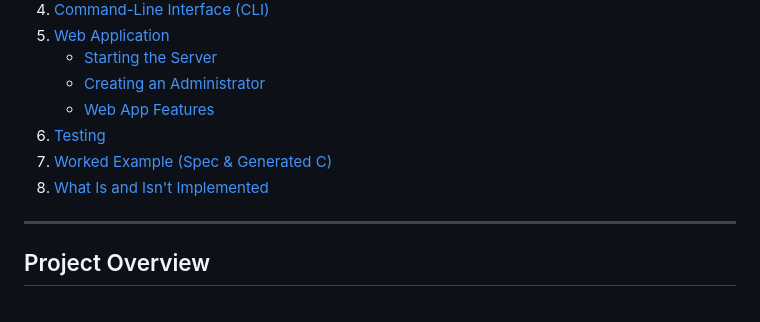
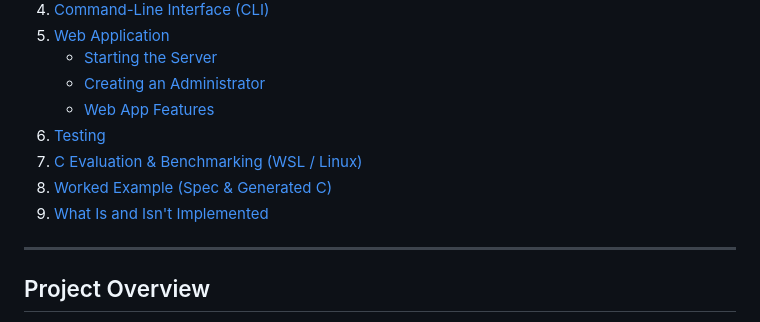
Before and after one commit to AbhashBhattarai/SafeParse, a Markdown page: README.md, the part around one of its changes. GitHub-like rendering.

```diff
--- a/README.md
+++ b/README.md
@@ -18,8 +18,9 @@ SafeParse explores a compiler optimization research question:
    - [Creating an Administrator](#creating-an-administrator)
    - [Web App Features](#web-app-features)
 6. [Testing](#testing)
-7. [Worked Example (Spec & Generated C)](#worked-example-spec--generated-c)
-8. [What Is and Isn't Implemented](#what-is-and-isnt-implemented)
+7. [C Evaluation & Benchmarking (WSL / Linux)](#c-evaluation--benchmarking-wsl--linux)
+8. [Worked Example (Spec & Generated C)](#worked-example-spec--generated-c)
+9. [What Is and Isn't Implemented](#what-is-and-isnt-implemented)
 
 ---
 
```
Also changed, not shown: other parts of README.md (+88 -18 lines), AUDIT_REPORT.md (added, +307 -0 lines).
